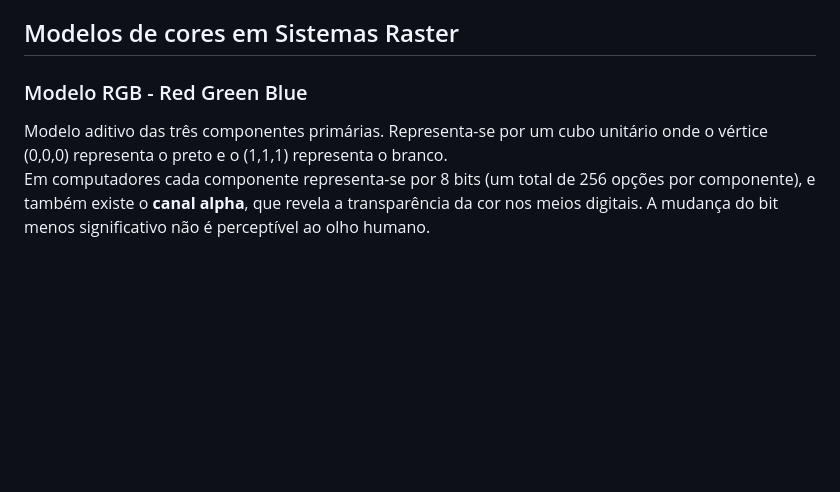
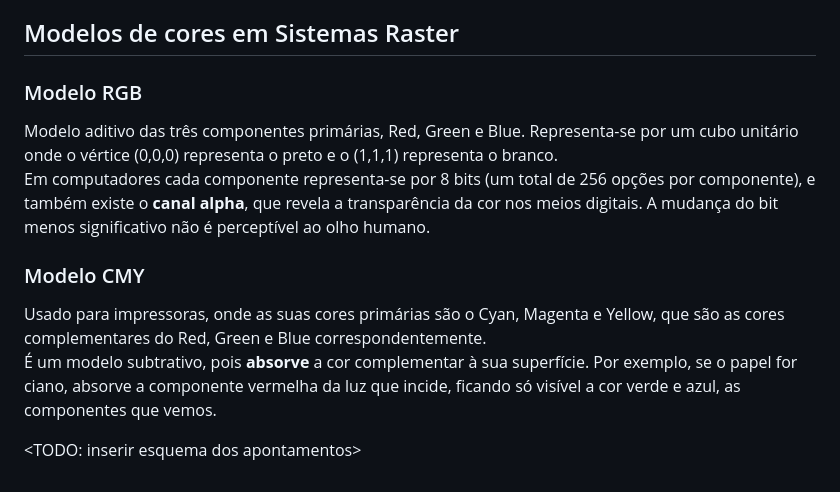
Before and after one commit to Fabio-A-Sa/Y3S2-ComputacaoGrafica, a Markdown page: Notes/5 - Luz e Cor.md, the part around the change. Rendered like a GitHub page; blank space fills up the shorter version.

Commit message:
modelo cmy

```diff
--- a/Notes/5 - Luz e Cor.md
+++ b/Notes/5 - Luz e Cor.md
@@ -47,9 +47,14 @@ Assim é de prever que também não é possível representar todas as cores dest
 
 ## Modelos de cores em Sistemas Raster
 
-### Modelo RGB - Red Green Blue
+### Modelo RGB
 
-Modelo aditivo das três componentes primárias. Representa-se por um cubo unitário onde o vértice (0,0,0) representa o preto e o (1,1,1) representa o branco.<br>
+Modelo aditivo das três componentes primárias, Red, Green e Blue. Representa-se por um cubo unitário onde o vértice (0,0,0) representa o preto e o (1,1,1) representa o branco.<br>
 Em computadores cada componente representa-se por 8 bits (um total de 256 opções por componente), e também existe o **canal alpha**, que revela a transparência da cor nos meios digitais. A mudança do bit menos significativo não é perceptível ao olho humano.
 
-###
+### Modelo CMY
+
+Usado para impressoras, onde as suas cores primárias são o Cyan, Magenta e Yellow, que são as cores complementares do Red, Green e Blue correspondentemente.<br>
+É um modelo subtrativo, pois **absorve** a cor complementar à sua superfície. Por exemplo, se o papel for ciano, absorve a componente vermelha da luz que incide, ficando só visível a cor verde e azul, as componentes que vemos.
+
+<TODO: inserir esquema dos apontamentos>
```
